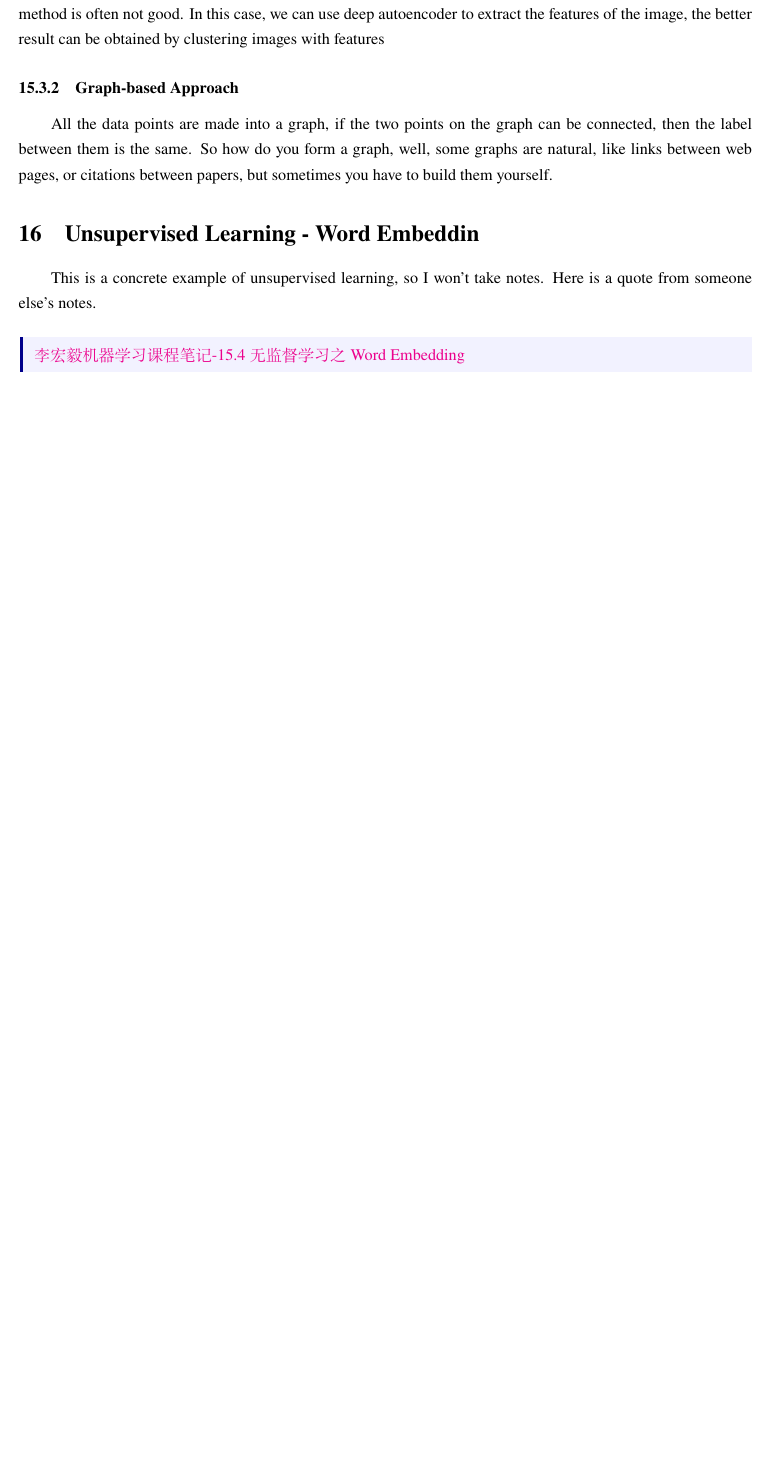
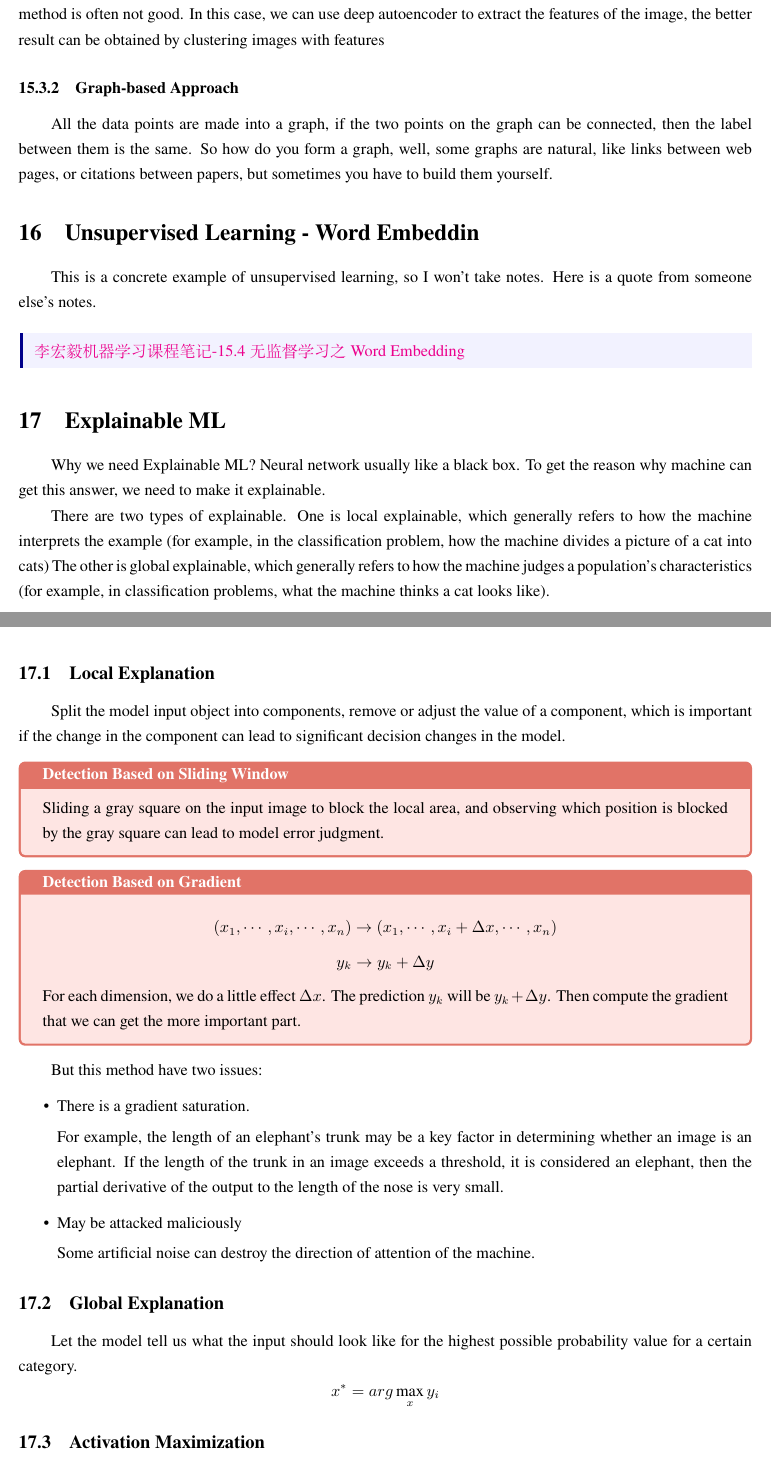
Before and after one commit to xunyoyo/MachineLearningNotes, a LaTeX document (Notes/mian.tex): part of page 18 of 18 before the commit and two parts of pages 18 and 19 of 20 after it, the two joined at a grey line, cut so that both start at the same text, the shorter picture padded with empty space. Compiled offline with XeLaTeX.

Commit message:
Update mian.tex

```diff
--- a/Notes/mian.tex
+++ b/Notes/mian.tex
@@ -915,3 +915,49 @@ This is a concrete example of unsupervised learning, so I won't take notes. Here
     \href{https://zhuanlan.zhihu.com/p/396517227}{李宏毅机器学习课程笔记-15.4无监督学习之Word Embedding}
 \end{quoteblock}
 
+\section{Explainable ML}
+
+Why we need Explainable ML? Neural network usually like a black box. To get the reason why machine can get this answer, we need to make it explainable.
+
+There are two types of explainable. One is local explainable, which generally refers to how the machine interprets the example (for example, in the classification problem, how the machine divides a picture of a cat into cats) The other is global explainable, which generally refers to how the machine judges a population's characteristics (for example, in classification problems, what the machine thinks a cat looks like).
+
+\subsection{Local Explanation}
+
+Split the model input object into components, remove or adjust the value of a component, which is important if the change in the component can lead to significant decision changes in the model.
+
+
+\begin{propblock}[Detection Based on Sliding Window]
+    Sliding a gray square on the input image to block the local area, and observing which position is blocked by the gray square can lead to model error judgment.
+\end{propblock}
+
+\begin{propblock}[Detection Based on Gradient]
+    $$
+    (x_1,\cdots,x_i,\cdots,x_n)\to(x_1,\cdots,x_i+\Delta x,\cdots,x_n)
+    $$
+    $$
+    y_k \to y_k + \Delta y
+    $$
+
+    For each dimension, we do a little effect $\Delta x$. The prediction $y_k$ will be $y_k + \Delta y$. Then compute the gradient that we can get the more important part.
+\end{propblock}
+
+But this method have two issues:
+
+\begin{itemize}
+    \item There is a gradient saturation.
+
+    For example, the length of an elephant's trunk may be a key factor in determining whether an image is an elephant. If the length of the trunk in an image exceeds a threshold, it is considered an elephant, then the partial derivative of the output to the length of the nose is very small.
+
+    \item May be attacked maliciously
+
+    Some artificial noise can destroy the direction of attention of the machine.
+\end{itemize}
+
+\subsection{Global Explanation}
+
+Let the model tell us what the input should look like for the highest possible probability value for a certain category.
+$$
+x^* = arg \max_{x} y_i
+$$
+
+\subsection{Activation Maximization}
@@ -917,0 +980 @@ This is a concrete example of unsupervised learning, so I won't take notes. Here
+\subsection{Using Explainable Model to Explanation}
```
Also changed, not shown: Notes/mian.tex (29 more changed lines).
